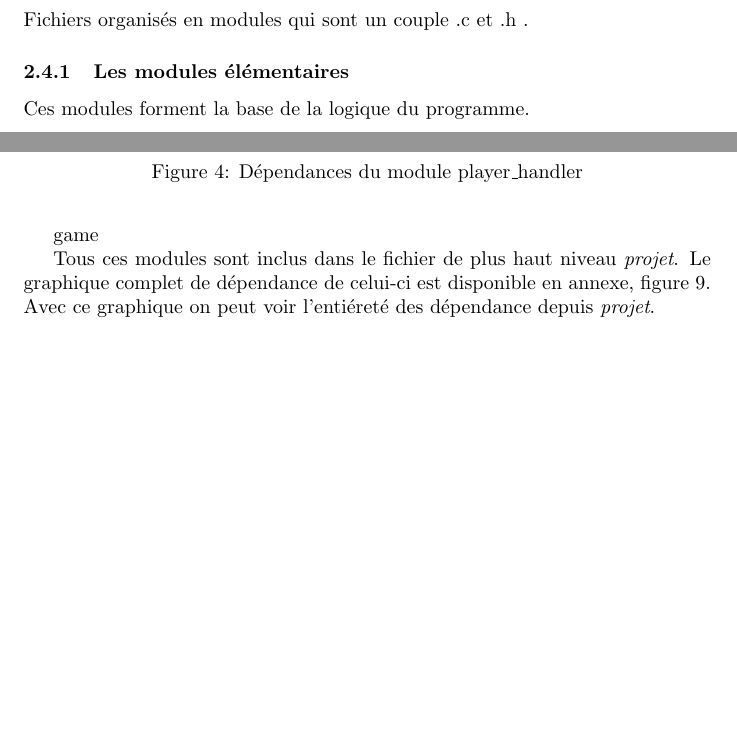
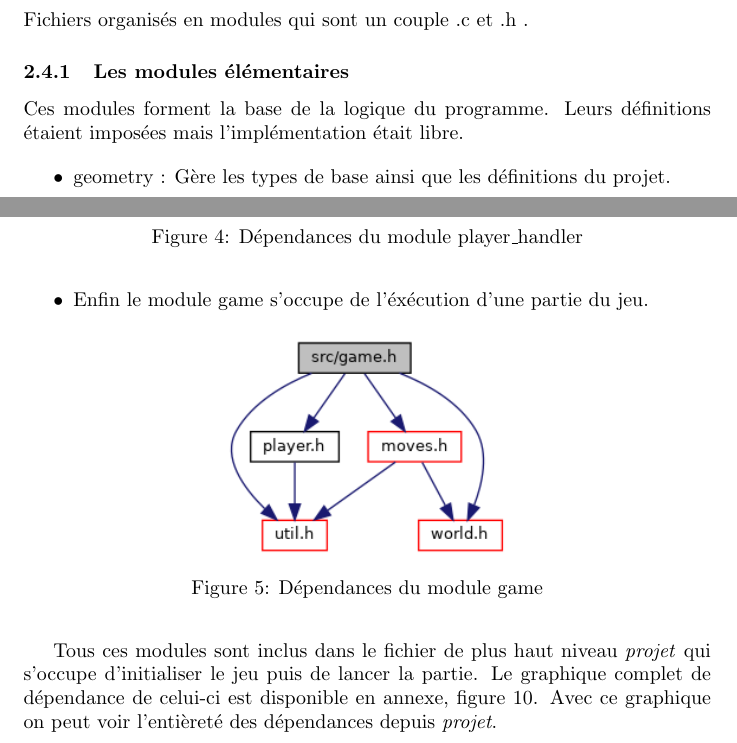
Before and after one commit to sakhalifa/Mansuba-emmk, a LaTeX document (rapport/rapport.tex, which reads rapport/organisation.tex): two parts of pages 5 and 8 of 15, joined at a grey line, cut so that both start at the same text, the shorter picture padded with empty space. Compiled offline with pdfLaTeX.

Commit message:
last module text

```diff
--- a/rapport/organisation.tex
+++ b/rapport/organisation.tex
@@ -78,10 +78,11 @@ Fichiers organisés en modules qui sont un couple .c et .h .
 \subsubsection{Les modules élémentaires}
 
 Ces modules forment la base de la logique du programme.
+Leurs définitions étaient imposées mais l'implémentation était libre.
 
 \begin{itemize}
-    \item geometry : Gère les interactions avec le monde du jeu tel que placer ou récupèrer des pièces.
-    \item world :
+    \item geometry : Gère les types de base ainsi que les définitions du projet.
+    \item world : Gère les interactions avec le monde du jeu tel que placer ou récupèrer des pièces.
     \item neighbors : Gère les fonctionnalités pour récupèrer les voisins d'une case.
 \end{itemize}
 
@@ -142,15 +142,18 @@ pas modifier ainsi que d'avoir à seulement inclure un fichier en en-tête des a
         \label{fig:dep-playerhandler}
     \end{figure}
 
+    \item Enfin le module game s'occupe de l'éxécution d'une partie du jeu.
+    \begin{figure}[H]
+        \centering \includegraphics[width=5cm]{images/game_8h__incl.png}
+        \caption{Dépendances du module game}
+        \label{fig:dep-game}
+    \end{figure}
 
 \end{itemize}
 
 
 
-
-
-game
-
-
-Tous ces modules sont inclus dans le fichier de plus haut niveau \emph{projet}. Le graphique complet de dépendance
-de celui-ci est disponible en annexe, figure \ref{fig:dep-projet}. Avec ce graphique on peut voir l'entiéreté des dépendance depuis \emph{projet}.
+Tous ces modules sont inclus dans le fichier de plus haut niveau \emph{projet} qui s'occupe
+d'initialiser le jeu puis de lancer la partie.
+Le graphique complet de dépendance
+de celui-ci est disponible en annexe, figure \ref{fig:dep-projet}. Avec ce graphique on peut voir l'entièreté des dépendances depuis \emph{projet}.
```
Also changed, not shown: rapport/images/game_8h__incl.png (added), rapport/organisation.tex (5 more changed lines).
